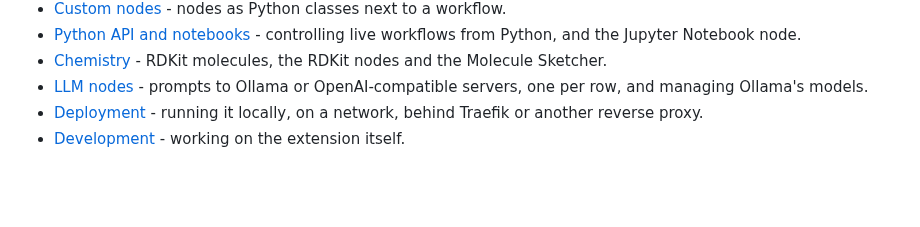
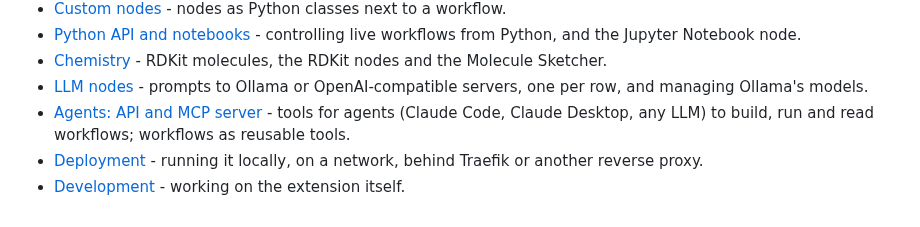
Before and after one commit to verknode-project/verknode, a Markdown page: docs/README.md, the part around the change. GitHub-like rendering; blank space fills up the shorter version.

```diff
--- a/docs/README.md
+++ b/docs/README.md
@@ -13,6 +13,9 @@
   Molecule Sketcher.
 - [LLM nodes](llm.md) - prompts to Ollama or OpenAI-compatible servers,
   one per row, and managing Ollama's models.
+- [Agents: API and MCP server](agents.md) - tools for agents (Claude Code,
+  Claude Desktop, any LLM) to build, run and read workflows; workflows as
+  reusable tools.
 - [Deployment](deployment.md) - running it locally, on a network, behind
   Traefik or another reverse proxy.
 - [Development](development.md) - working on the extension itself.
```
Also changed, not shown: README.md (+6 -0 lines), docs/agents.md (added, +154 -0 lines), docs/images/agent-mcp-v1.png (added), 9 other files.
